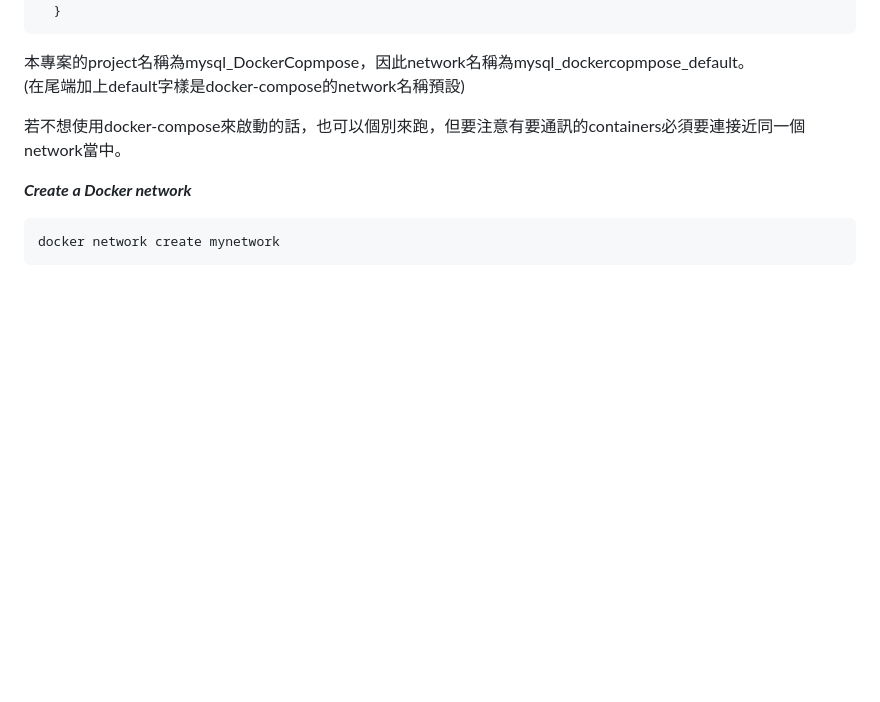
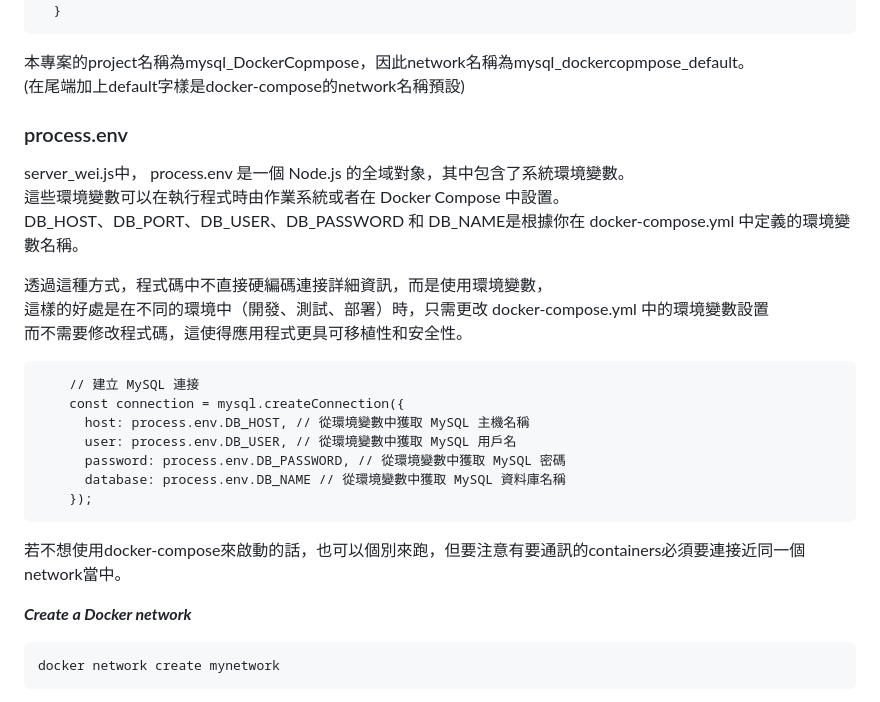
Before and after one commit to weitsung50110/DockerCompose_Mysql_NotepadSite_node.js, a Markdown page: README.md, the part around the change. GitHub-like rendering; blank space fills up the shorter version.

```diff
--- a/README.md
+++ b/README.md
@@ -20,6 +20,24 @@
 
 本專案的project名稱為mysql_DockerCopmpose，因此network名稱為mysql_dockercopmpose_default。<br />
 (在尾端加上default字樣是docker-compose的network名稱預設)
+
+### process.env
+server_wei.js中，
+process.env 是一個 Node.js 的全域對象，其中包含了系統環境變數。<br />
+這些環境變數可以在執行程式時由作業系統或者在 Docker Compose 中設置。<br />
+DB_HOST、DB_PORT、DB_USER、DB_PASSWORD 和 DB_NAME是根據你在 docker-compose.yml 中定義的環境變數名稱。
+
+透過這種方式，程式碼中不直接硬編碼連接詳細資訊，而是使用環境變數，<br />
+這樣的好處是在不同的環境中（開發、測試、部署）時，只需更改 docker-compose.yml 中的環境變數設置<br />
+而不需要修改程式碼，這使得應用程式更具可移植性和安全性。<br />
+
+        // 建立 MySQL 連接
+        const connection = mysql.createConnection({
+          host: process.env.DB_HOST, // 從環境變數中獲取 MySQL 主機名稱
+          user: process.env.DB_USER, // 從環境變數中獲取 MySQL 用戶名
+          password: process.env.DB_PASSWORD, // 從環境變數中獲取 MySQL 密碼
+          database: process.env.DB_NAME // 從環境變數中獲取 MySQL 資料庫名稱
+        });
 
 若不想使用docker-compose來啟動的話，也可以個別來跑，但要注意有要通訊的containers必須要連接近同一個network當中。
 
```
